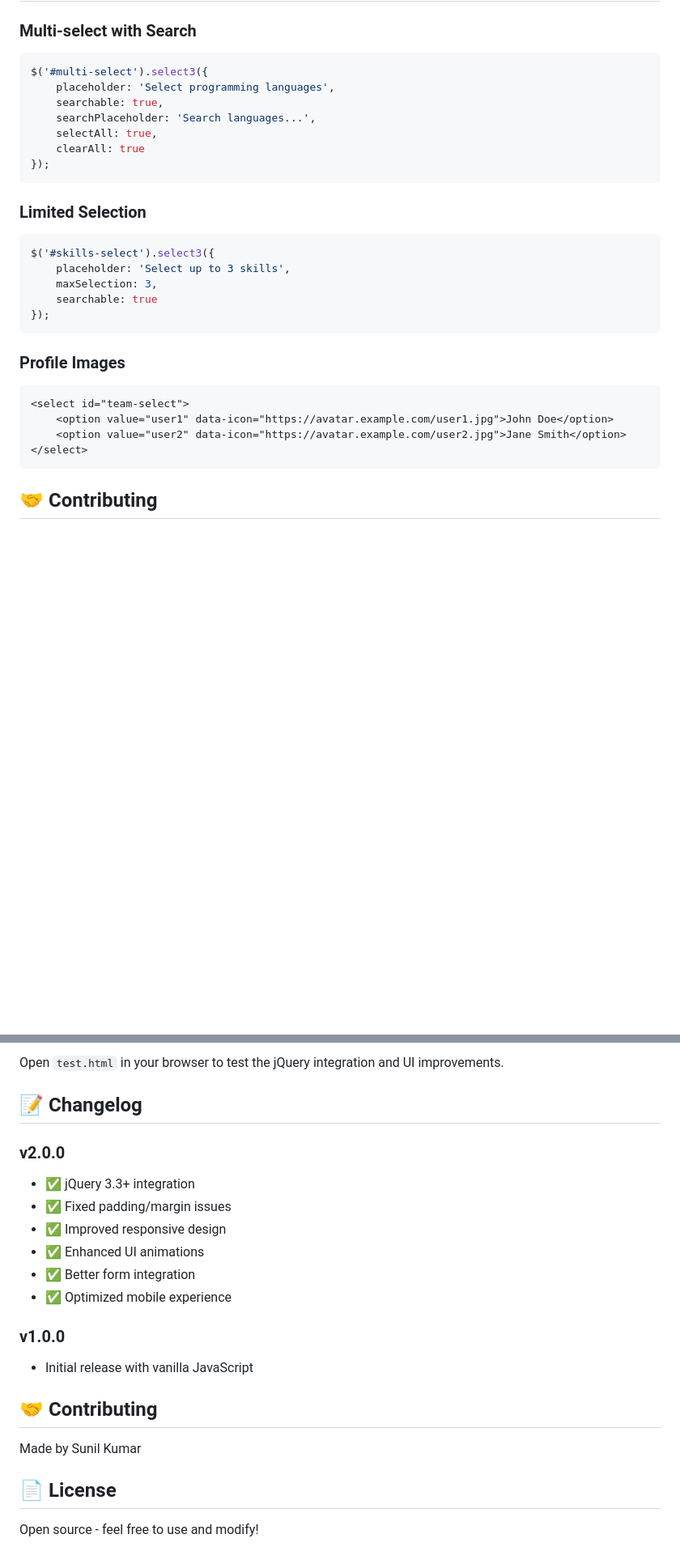
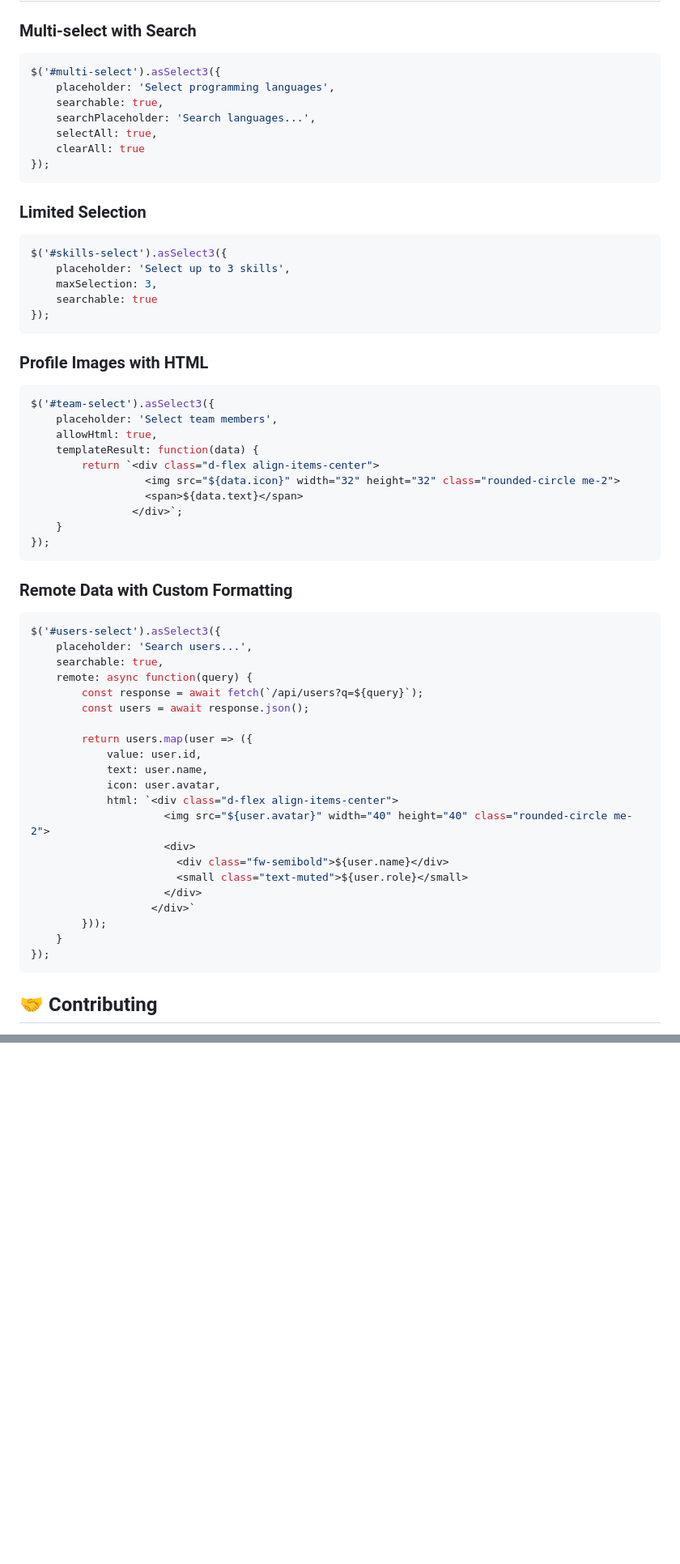
Before and after one commit to sunil4587/As-select3, a Markdown page: README.md, 2 parts joined by grey strips. Shown: that part at 81% size. Drawn GitHub-style; blank space fills up the shorter version.

````diff
--- a/README.md
+++ b/README.md
@@ -246,7 +315,7 @@ As-select3/
 
 ### Multi-select with Search
 ```javascript
-$('#multi-select').select3({
+$('#multi-select').asSelect3({
     placeholder: 'Select programming languages',
     searchable: true,
     searchPlaceholder: 'Search languages...',
@@ -257,19 +326,50 @@ $('#multi-select').select3({
 
 ### Limited Selection
 ```javascript
-$('#skills-select').select3({
+$('#skills-select').asSelect3({
     placeholder: 'Select up to 3 skills',
     maxSelection: 3,
     searchable: true
 });
 ```
 
-### Profile Images
-```html
-<select id="team-select">
-    <option value="user1" data-icon="https://avatar.example.com/user1.jpg">John Doe</option>
-    <option value="user2" data-icon="https://avatar.example.com/user2.jpg">Jane Smith</option>
-</select>
+### Profile Images with HTML
+```javascript
+$('#team-select').asSelect3({
+    placeholder: 'Select team members',
+    allowHtml: true,
+    templateResult: function(data) {
+        return `<div class="d-flex align-items-center">
+                  <img src="${data.icon}" width="32" height="32" class="rounded-circle me-2">
+                  <span>${data.text}</span>
+                </div>`;
+    }
+});
+```
+
+### Remote Data with Custom Formatting
+```javascript
+$('#users-select').asSelect3({
+    placeholder: 'Search users...',
+    searchable: true,
+    remote: async function(query) {
+        const response = await fetch(`/api/users?q=${query}`);
+        const users = await response.json();
+
+        return users.map(user => ({
+            value: user.id,
+            text: user.name,
+            icon: user.avatar,
+            html: `<div class="d-flex align-items-center">
+                     <img src="${user.avatar}" width="40" height="40" class="rounded-circle me-2">
+                     <div>
+                       <div class="fw-semibold">${user.name}</div>
+                       <small class="text-muted">${user.role}</small>
+                     </div>
+                   </div>`
+        }));
+    }
+});
 ```
 
 ## 🤝 Contributing
@@ -519,22 +413,0 @@ Automatically adapts to Bootstrap's dark theme:
-Open `test.html` in your browser to test the jQuery integration and UI improvements.
-
-## 📝 Changelog
-
-### v2.0.0
-- ✅ jQuery 3.3+ integration
-- ✅ Fixed padding/margin issues
-- ✅ Improved responsive design
-- ✅ Enhanced UI animations
-- ✅ Better form integration
-- ✅ Optimized mobile experience
-
-### v1.0.0
-- Initial release with vanilla JavaScript
-
-## 🤝 Contributing
-
-Made by Sunil Kumar
-
-## 📄 License
-
-Open source - feel free to use and modify!
````
Also changed, not shown: other parts of README.md (+120 -256 lines), lib/README.md (+58 -27 lines).
